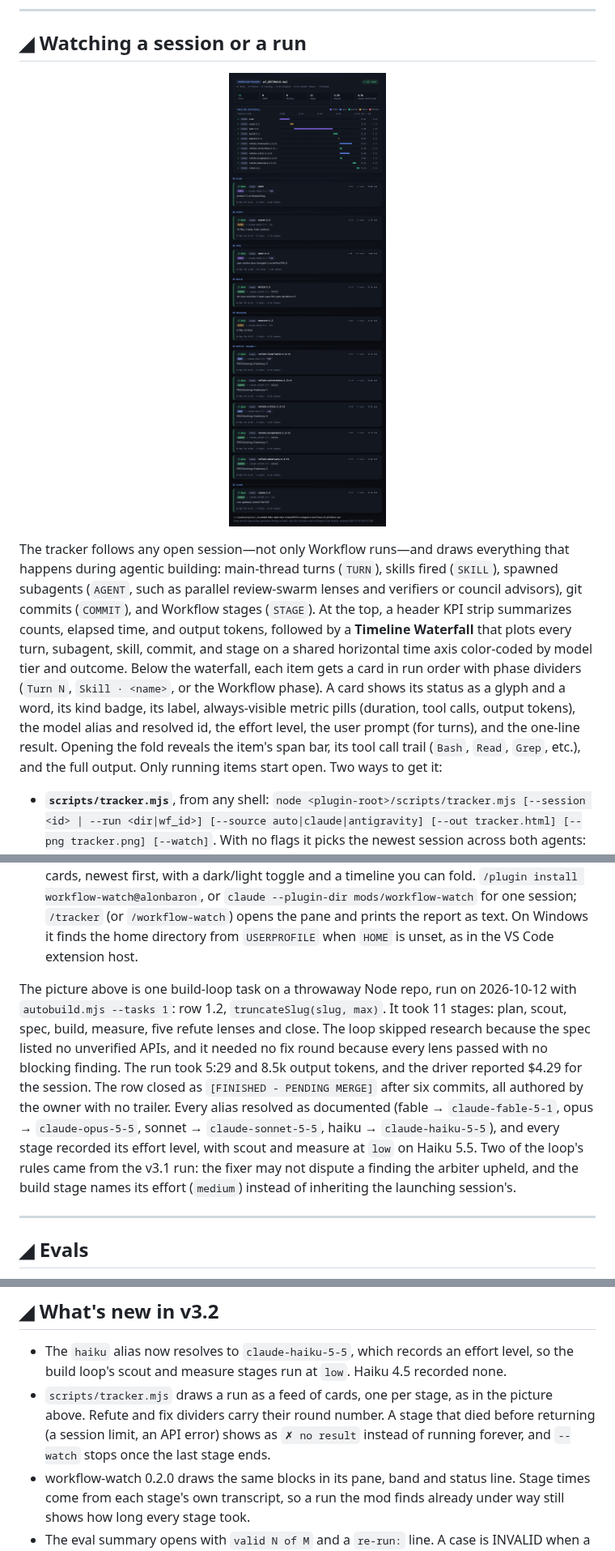
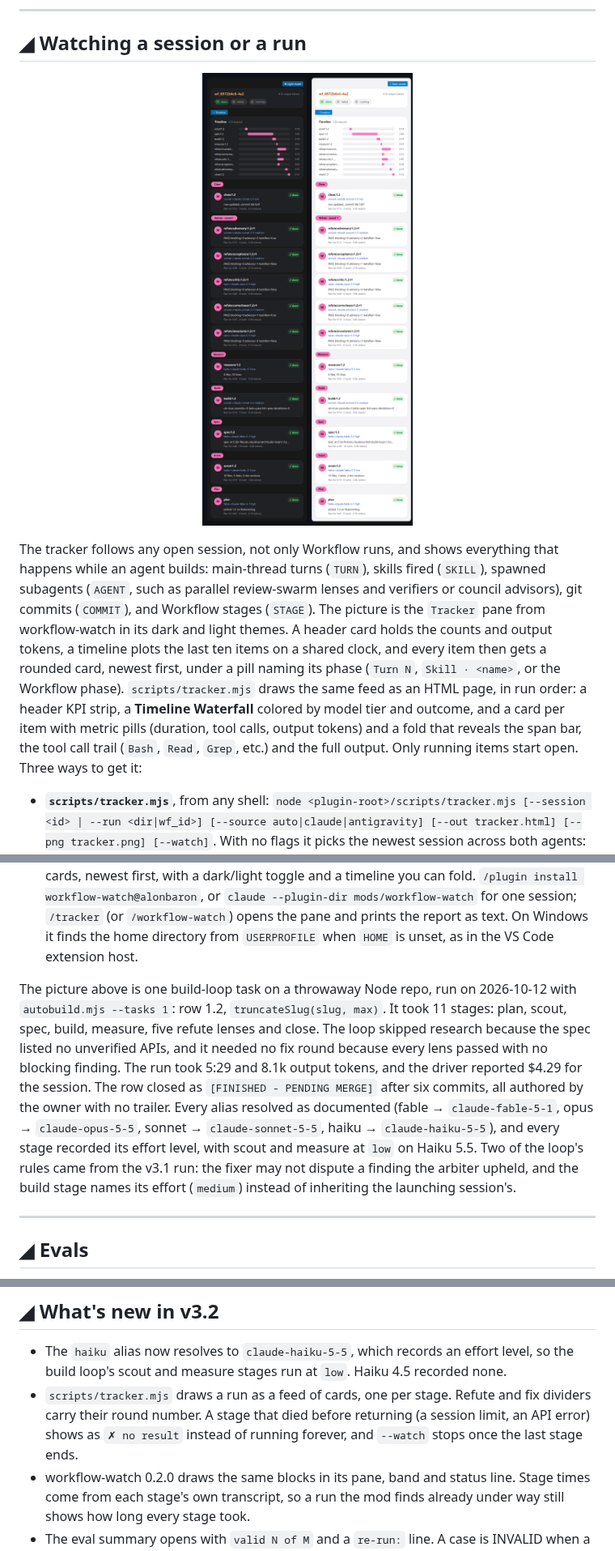
Before and after one commit to alonbaron/claude-skills, a Markdown page: README.md, 3 parts joined by grey strips. Shown at 81% size. Drawn GitHub-style; pictures changed too: assets/workflow-watch.png (added).

Commit message:
docs: README shows the new tracker pane
The tracker section now shows the workflow-watch pane in dark and light,
rendered from the same build-loop run as before (wf_8972b6c6-4a2) with
the mod's own card code. The run's output tokens read 8.1k, which is what
both tracker.mjs and the pane count today, so the text says 8.1k too.

```diff
--- a/README.md
+++ b/README.md
@@ -127,15 +127,15 @@ The driver runs `claude -p` with `--permission-mode auto` once per task, asks it
 
 ## ◢ Watching a session or a run
 
-<p align="center"><img alt="The tracker for one build-loop run: header KPI strip, timeline waterfall, and 11 stages as cards in run order, each showing its status, kind badge, metrics, model, effort and result" src="assets/tracker.png" width="900"></p>
+<p align="center"><img alt="The workflow-watch pane for one build-loop run, in its dark and light themes: a header with the run name, counts and output tokens, a timeline of the last ten stages, then the 11 stages as rounded cards newest first, each with its state, model, effort, result and details" src="assets/workflow-watch.png" width="900"></p>
 
-The tracker follows any open session—not only Workflow runs—and draws everything that happens during agentic building: main-thread turns (`TURN`), skills fired (`SKILL`), spawned subagents (`AGENT`, such as parallel review-swarm lenses and verifiers or council advisors), git commits (`COMMIT`), and Workflow stages (`STAGE`). At the top, a header KPI strip summarizes counts, elapsed time, and output tokens, followed by a **Timeline Waterfall** that plots every turn, subagent, skill, commit, and stage on a shared horizontal time axis color-coded by model tier and outcome. Below the waterfall, each item gets a card in run order with phase dividers (`Turn N`, `Skill · <name>`, or the Workflow phase). A card shows its status as a glyph and a word, its kind badge, its label, always-visible metric pills (duration, tool calls, output tokens), the model alias and resolved id, the effort level, the user prompt (for turns), and the one-line result. Opening the fold reveals the item's span bar, its tool call trail (`Bash`, `Read`, `Grep`, etc.), and the full output. Only running items start open. Two ways to get it:
+The tracker follows any open session, not only Workflow runs, and shows everything that happens while an agent builds: main-thread turns (`TURN`), skills fired (`SKILL`), spawned subagents (`AGENT`, such as parallel review-swarm lenses and verifiers or council advisors), git commits (`COMMIT`), and Workflow stages (`STAGE`). The picture is the `Tracker` pane from workflow-watch in its dark and light themes. A header card holds the counts and output tokens, a timeline plots the last ten items on a shared clock, and every item then gets a rounded card, newest first, under a pill naming its phase (`Turn N`, `Skill · <name>`, or the Workflow phase). `scripts/tracker.mjs` draws the same feed as an HTML page, in run order: a header KPI strip, a **Timeline Waterfall** colored by model tier and outcome, and a card per item with metric pills (duration, tool calls, output tokens) and a fold that reveals the span bar, the tool call trail (`Bash`, `Read`, `Grep`, etc.) and the full output. Only running items start open. Three ways to get it:
 
 - **`scripts/tracker.mjs`**, from any shell: `node <plugin-root>/scripts/tracker.mjs [--session <id> | --run <dir|wf_id>] [--source auto|claude|antigravity] [--out tracker.html] [--png tracker.png] [--watch]`. With no flags it picks the newest session across both agents: Claude Code (CLI and VS Code extension) under `~/.claude/projects/<project>/`, and Antigravity (VS Code extension, IDE and 2.0) under `~/.gemini/antigravity/brain/<conversation-id>/`. `--source` limits the search to one of them. `--session <id>` (or an id prefix) renders that session's full activity feed: `<session>.jsonl`, `<session>/subagents/agent-*` and any `workflows/<run>/journal.jsonl` for Claude Code, or the conversation's transcript plus each spawned subagent's own conversation for Antigravity (read from the untruncated `transcript_full.jsonl` when present). `--run` renders a single workflow run, by directory or by its `wf_…` name. `--png` adds a screenshot via Playwright (`--playwright <path>` when not in default module resolution). `--watch` re-renders every five seconds, until the last stage ends for a workflow run, or until Ctrl+C for a session.
 - **In VS Code** (the Claude Code extension or the Antigravity extension): run `node scripts/tracker.mjs --watch` in the integrated terminal and open `tracker.html` with **Simple Browser** or **Live Preview**. With `--watch` the page reloads itself every five seconds and keeps your scroll position and open folds. The header pill names the source (`CLAUDE CODE · SESSION TRACKER`, `ANTIGRAVITY · SESSION TRACKER`), and Gemini models get their own `gemini` badge and bar color.
 - **`mods/workflow-watch`**, inside Claude Code: a mod (a plugin of function hooks) that opens on `session.start` and follows the active session and its workflows live in the `Tracker` pane beside the chat. It draws nothing else, so the chat gets no band above the prompt, status line entry or toasts. In VS Code and the desktop app the pane is drawn as rounded cards, newest first, with a dark/light toggle and a timeline you can fold. `/plugin install workflow-watch@alonbaron`, or `claude --plugin-dir mods/workflow-watch` for one session; `/tracker` (or `/workflow-watch`) opens the pane and prints the report as text. On Windows it finds the home directory from `USERPROFILE` when `HOME` is unset, as in the VS Code extension host.
 
-The picture above is one build-loop task on a throwaway Node repo, run on 2026-10-12 with `autobuild.mjs --tasks 1`: row 1.2, `truncateSlug(slug, max)`. It took 11 stages: plan, scout, spec, build, measure, five refute lenses and close. The loop skipped research because the spec listed no unverified APIs, and it needed no fix round because every lens passed with no blocking finding. The run took 5:29 and 8.5k output tokens, and the driver reported $4.29 for the session. The row closed as `[FINISHED - PENDING MERGE]` after six commits, all authored by the owner with no trailer. Every alias resolved as documented (fable → `claude-fable-5-1`, opus → `claude-opus-5-5`, sonnet → `claude-sonnet-5-5`, haiku → `claude-haiku-5-5`), and every stage recorded its effort level, with scout and measure at `low` on Haiku 5.5. Two of the loop's rules came from the v3.1 run: the fixer may not dispute a finding the arbiter upheld, and the build stage names its effort (`medium`) instead of inheriting the launching session's.
+The picture above is one build-loop task on a throwaway Node repo, run on 2026-10-12 with `autobuild.mjs --tasks 1`: row 1.2, `truncateSlug(slug, max)`. It took 11 stages: plan, scout, spec, build, measure, five refute lenses and close. The loop skipped research because the spec listed no unverified APIs, and it needed no fix round because every lens passed with no blocking finding. The run took 5:29 and 8.1k output tokens, and the driver reported $4.29 for the session. The row closed as `[FINISHED - PENDING MERGE]` after six commits, all authored by the owner with no trailer. Every alias resolved as documented (fable → `claude-fable-5-1`, opus → `claude-opus-5-5`, sonnet → `claude-sonnet-5-5`, haiku → `claude-haiku-5-5`), and every stage recorded its effort level, with scout and measure at `low` on Haiku 5.5. Two of the loop's rules came from the v3.1 run: the fixer may not dispute a finding the arbiter upheld, and the build stage names its effort (`medium`) instead of inheriting the launching session's.
 
 ---
 
@@ -222,7 +222,7 @@ One catch worth knowing about humanizer: as of v2.9.1 the plugin puts `SKILL.md`
 ## ◢ What's new in v3.2
 
 - The `haiku` alias now resolves to `claude-haiku-5-5`, which records an effort level, so the build loop's scout and measure stages run at `low`. Haiku 4.5 recorded none.
-- `scripts/tracker.mjs` draws a run as a feed of cards, one per stage, as in the picture above. Refute and fix dividers carry their round number. A stage that died before returning (a session limit, an API error) shows as `✗ no result` instead of running forever, and `--watch` stops once the last stage ends.
+- `scripts/tracker.mjs` draws a run as a feed of cards, one per stage. Refute and fix dividers carry their round number. A stage that died before returning (a session limit, an API error) shows as `✗ no result` instead of running forever, and `--watch` stops once the last stage ends.
 - workflow-watch 0.2.0 draws the same blocks in its pane, band and status line. Stage times come from each stage's own transcript, so a run the mod finds already under way still shows how long every stage took.
 - The eval summary opens with `valid N of M` and a `re-run:` line. A case is INVALID when a limit, an auth failure or a lost judge call spoiled it, TRUNCATED when a run hit the case's own turn or time budget, and NOT RUN when a stopped run never reached it. The CI job takes an `only` input to re-run named cases, and each published summary records the CLI version.
 - Every behavioral case was measured again on Fable 5.1 for this release (17 of 19 passed at 0.7), and the 120 trigger queries were run again. The numbers are in the Evals section above.
```
